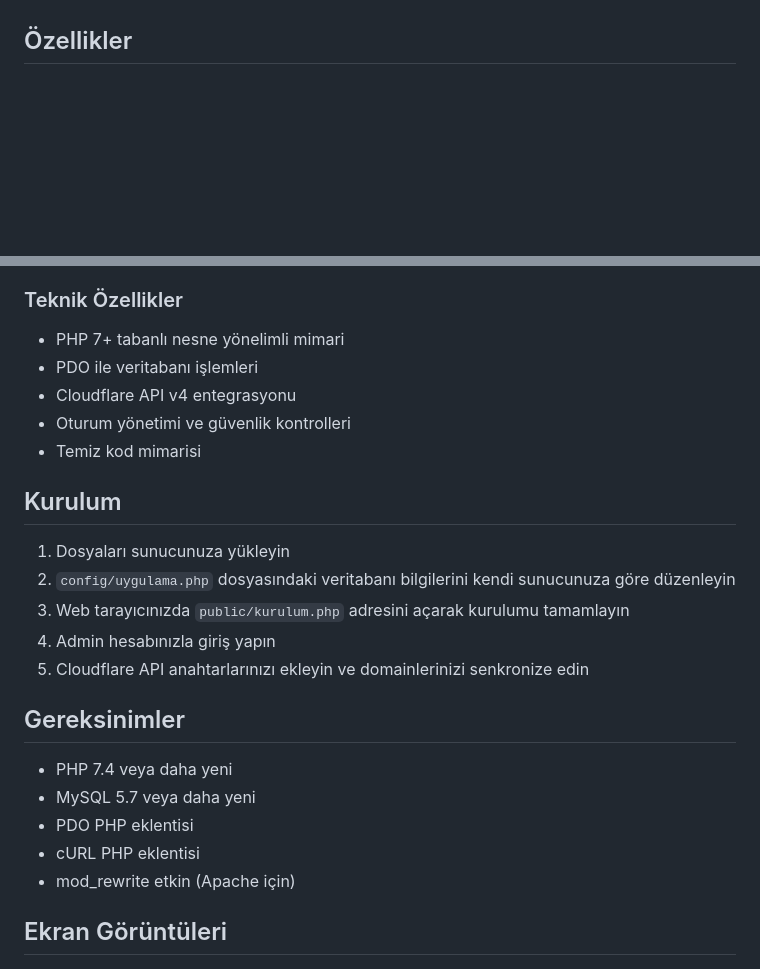
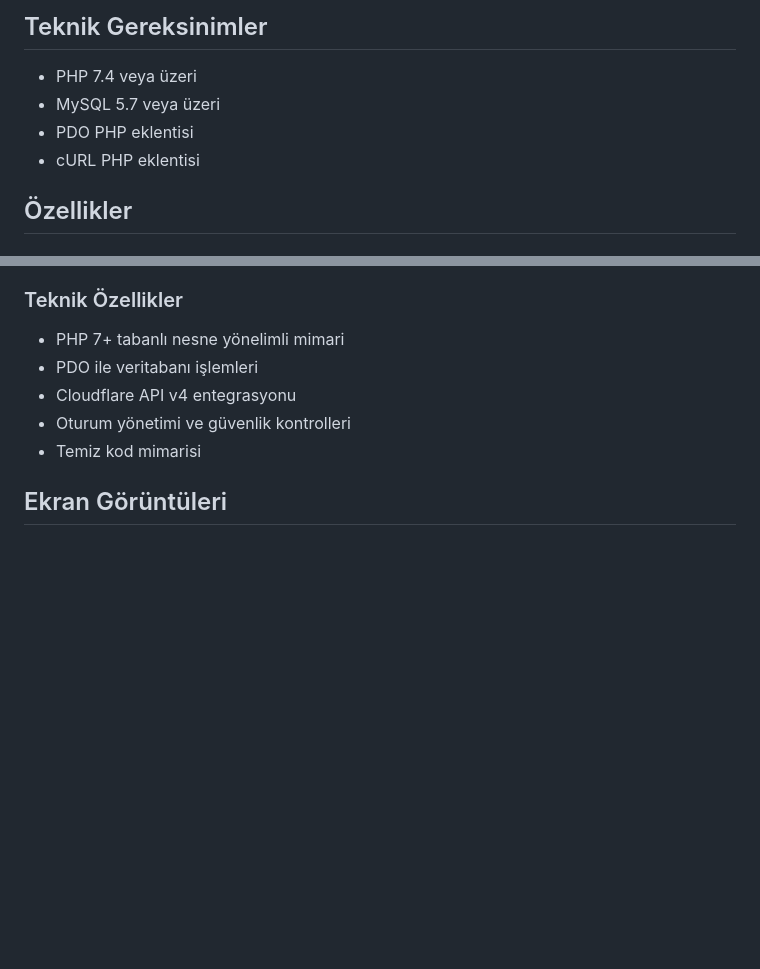
Before and after one commit to ekayazilim/Cloudflare-Otomasyon-Sistemi, a Markdown page: README.md, 2 parts joined by grey strips. Drawn GitHub-style; blank space fills up the shorter version.

```diff
--- a/README.md
+++ b/README.md
@@ -4,3 +68,9 @@ Bu proje, Cloudflare hesaplarınızı ve domainlerinizi yönetmek için gelişti
+## Teknik Gereksinimler
+
+- PHP 7.4 veya üzeri
+- MySQL 5.7 veya üzeri
+- PDO PHP eklentisi
+- cURL PHP eklentisi
 
 ## Özellikler
 
@@ -48,22 +118,6 @@ Bu proje, Cloudflare hesaplarınızı ve domainlerinizi yönetmek için gelişti
 - Oturum yönetimi ve güvenlik kontrolleri
 - Temiz kod mimarisi
 
-## Kurulum
-
-1. Dosyaları sunucunuza yükleyin
-2. `config/uygulama.php` dosyasındaki veritabanı bilgilerini kendi sunucunuza göre düzenleyin
-3. Web tarayıcınızda `public/kurulum.php` adresini açarak kurulumu tamamlayın
-4. Admin hesabınızla giriş yapın
-5. Cloudflare API anahtarlarınızı ekleyin ve domainlerinizi senkronize edin
-
-## Gereksinimler
-
-- PHP 7.4 veya daha yeni
-- MySQL 5.7 veya daha yeni
-- PDO PHP eklentisi
-- cURL PHP eklentisi
-- mod_rewrite etkin (Apache için)
-
 ## Ekran Görüntüleri
 
 ![Dashboard](docs/img/dashboard.png)
```
Also changed, not shown: other parts of README.md (+65 -1 lines).
